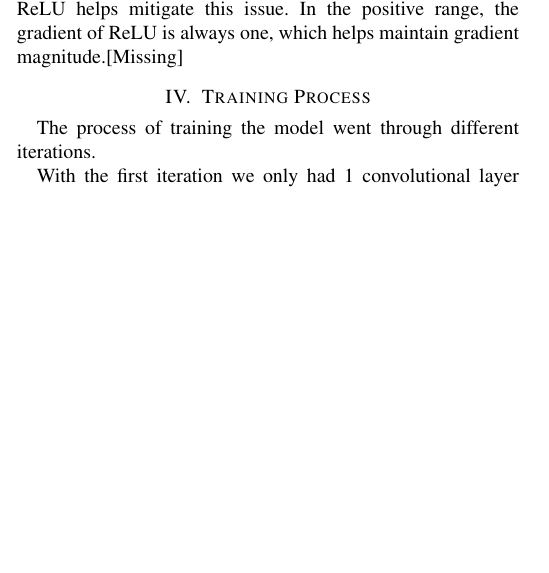
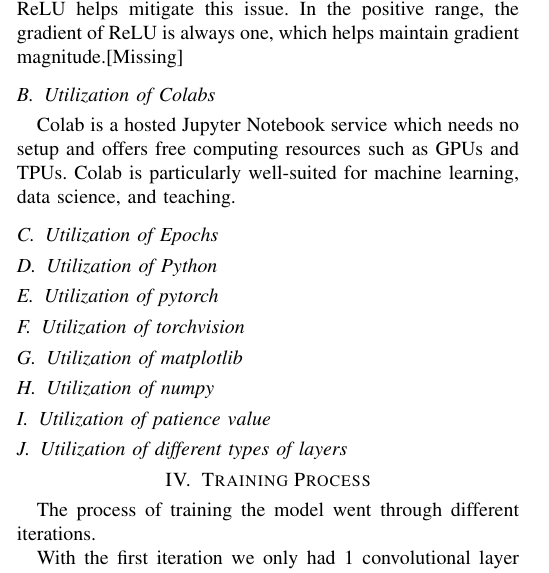
Before and after one commit to XoXoTheFrozenFox/AI_Project_Fruit_Classification_Jupyter, a LaTeX paper (Documentation/AI Boys V2_documentation.tex): part of one column of page 3 of 5, cut so that both start at the same text, the shorter picture padded with empty space. Compiled offline with pdfLaTeX; a missing font is replaced by an installed copy or a similar font; a LaTeX package or settings file that is missing is left out.

Commit message:
Updating information till 5:30 PM
Updating information till 5:30 PM

```diff
--- a/Documentation/AI Boys V2_documentation.tex
+++ b/Documentation/AI Boys V2_documentation.tex
@@ -150,6 +151,19 @@ ReLU is more biologically plausible compared to functions like sigmoid and tanh.
 ReLU has been empirically shown to perform well across a wide range of tasks and architectures. Many deep learning models that achieve state-of-the-art results in areas such as image recognition, natural language processing, and reinforcement learning use ReLU as the activation function.[Missing]
 
 While sigmoid and tanh suffer from the vanishing gradient problem where gradients can become extremely small during backpropagation, leading to slow learning or even stagnation, ReLU helps mitigate this issue. In the positive range, the gradient of ReLU is always one, which helps maintain gradient magnitude.[Missing]
+
+\subsection{Utilization of Colabs}
+Colab is a hosted Jupyter Notebook service which needs no setup and offers free computing resources such as GPUs and TPUs. Colab is particularly well-suited for machine learning, data science, and teaching.
+\subsection{Utilization of Epochs}
+
+\subsection{Utilization of Python}
+\subsection{Utilization of pytorch}
+\subsection{Utilization of torchvision}
+\subsection{Utilization of matplotlib}
+\subsection{Utilization of numpy}
+
+\subsection{Utilization of patience value}
+\subsection{Utilization of different types of layers}
 
 \section{Training Process}
 
```
Also changed, not shown: Documentation/AI Boys V2_documentation.tex (3 more changed lines).
